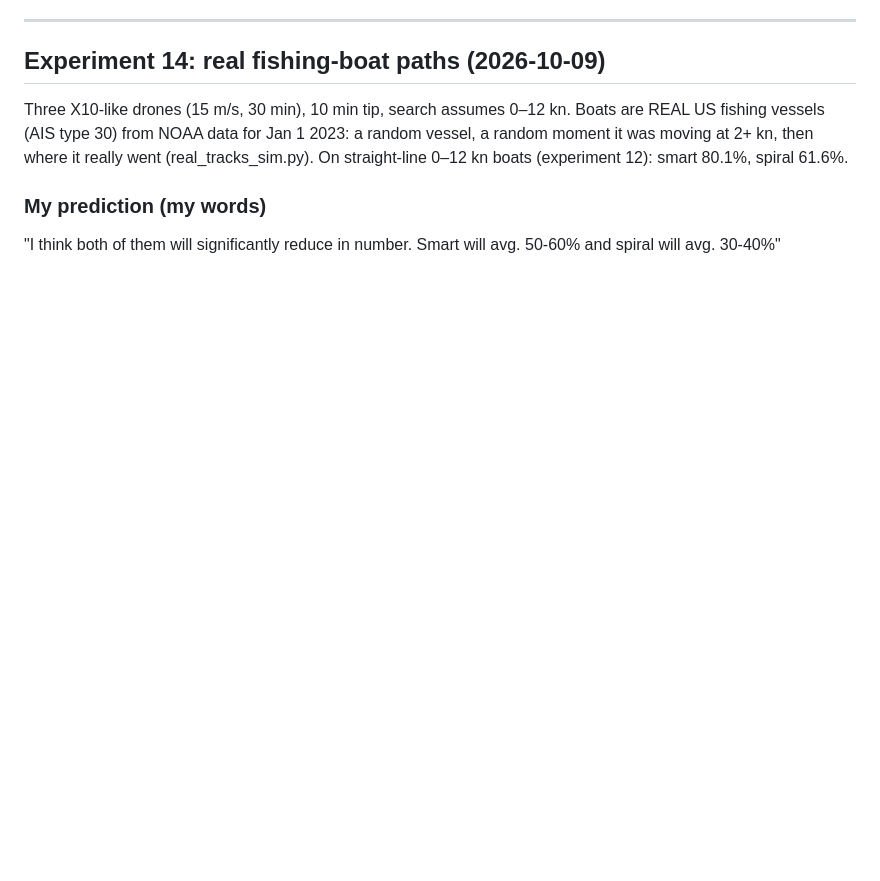
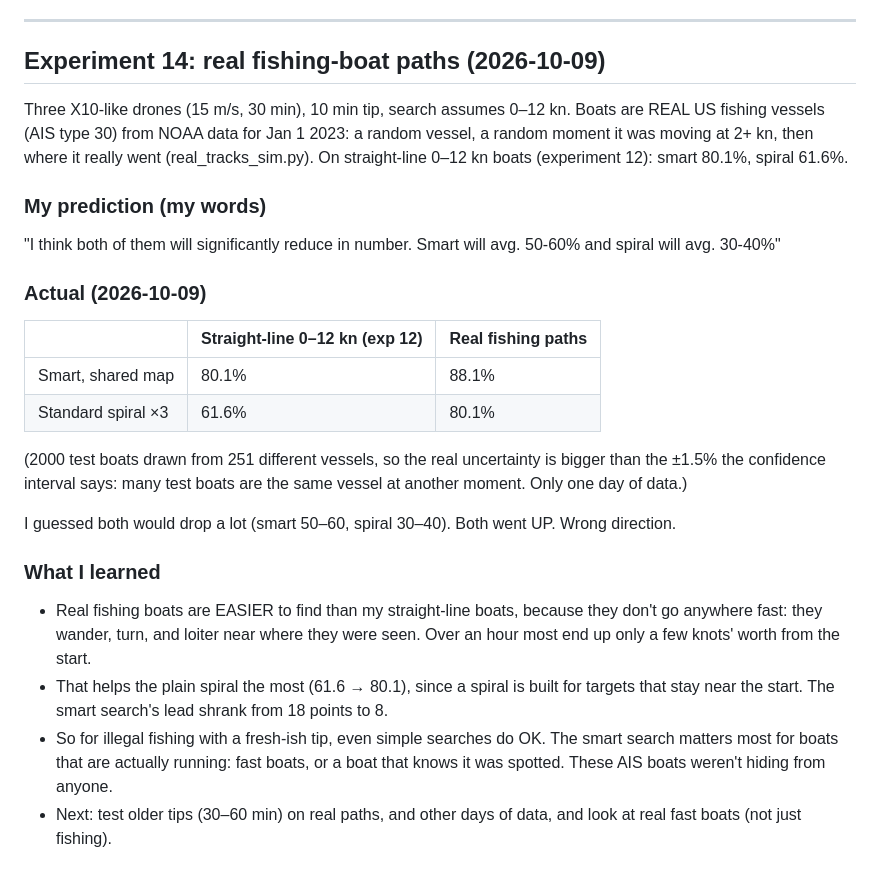
Before and after one commit to srijansworks/Traffic-drone, a Markdown page: PREDICTIONS.md, the part around the change. GitHub-like rendering; blank space fills up the shorter version.

Commit message:
Result: real fishing tracks easier than straight lines (smart 88.1, spiral 80.1)
Co-Authored-By: Claude Opus 5.5 <noreply@anthropic.com>

```diff
--- a/PREDICTIONS.md
+++ b/PREDICTIONS.md
@@ -401,3 +401,29 @@ On straight-line 0–12 kn boats (experiment 12): smart 80.1%, spiral 61.6%.
 
 "I think both of them will significantly reduce in number. Smart will avg. 50-60% and
 spiral will avg. 30-40%"
+
+### Actual (2026-10-09)
+
+| | Straight-line 0–12 kn (exp 12) | Real fishing paths |
+|---|---|---|
+| Smart, shared map | 80.1% | 88.1% |
+| Standard spiral ×3 | 61.6% | 80.1% |
+
+(2000 test boats drawn from 251 different vessels, so the real uncertainty is bigger than
+the ±1.5% the confidence interval says: many test boats are the same vessel at another
+moment. Only one day of data.)
+
+I guessed both would drop a lot (smart 50–60, spiral 30–40). Both went UP. Wrong direction.
+
+### What I learned
+
+- Real fishing boats are EASIER to find than my straight-line boats, because they don't
+  go anywhere fast: they wander, turn, and loiter near where they were seen. Over an
+  hour most end up only a few knots' worth from the start.
+- That helps the plain spiral the most (61.6 → 80.1), since a spiral is built for targets
+  that stay near the start. The smart search's lead shrank from 18 points to 8.
+- So for illegal fishing with a fresh-ish tip, even simple searches do OK. The smart
+  search matters most for boats that are actually running: fast boats, or a boat that
+  knows it was spotted. These AIS boats weren't hiding from anyone.
+- Next: test older tips (30–60 min) on real paths, and other days of data, and look at
+  real fast boats (not just fishing).
```
